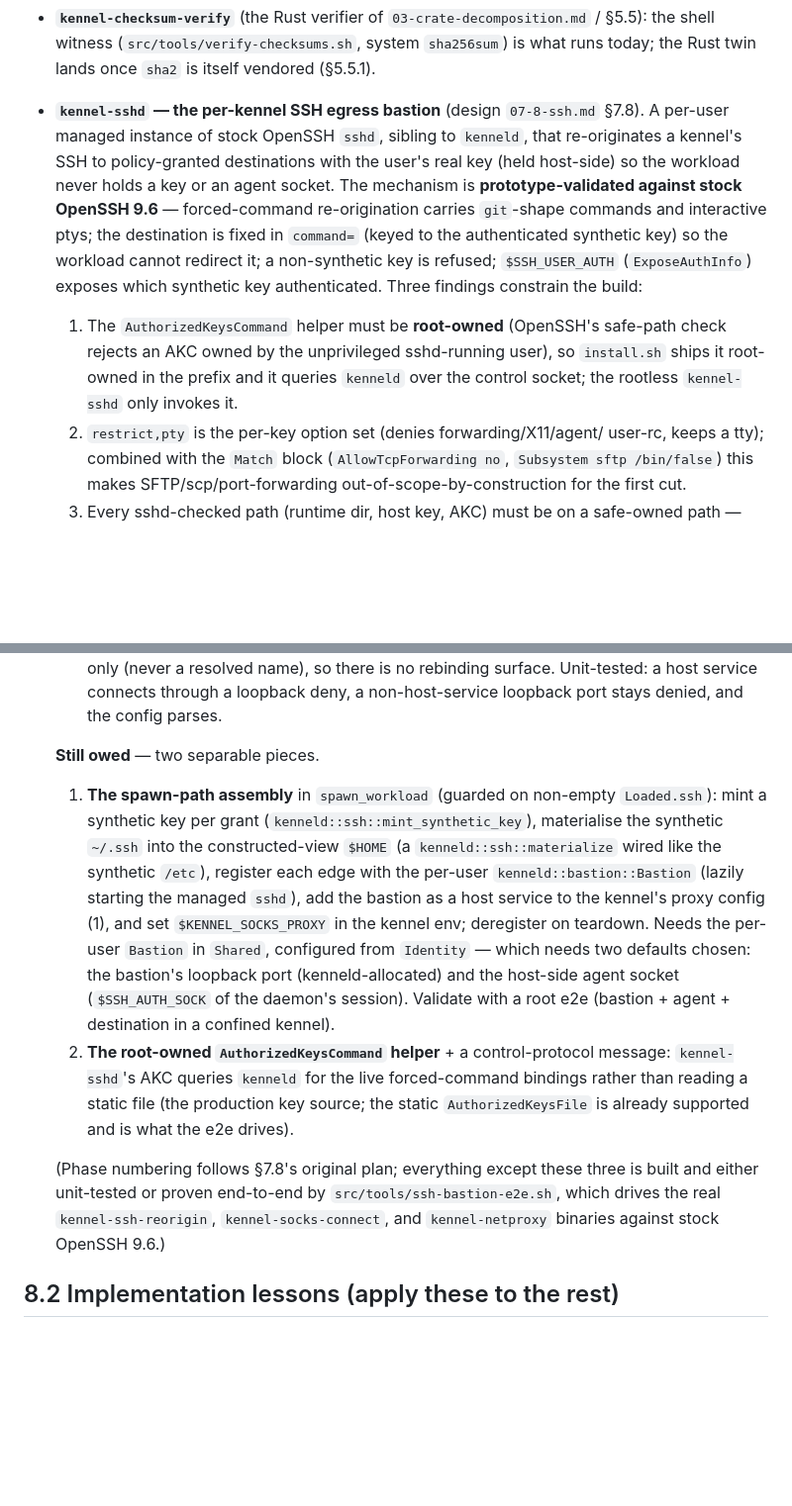
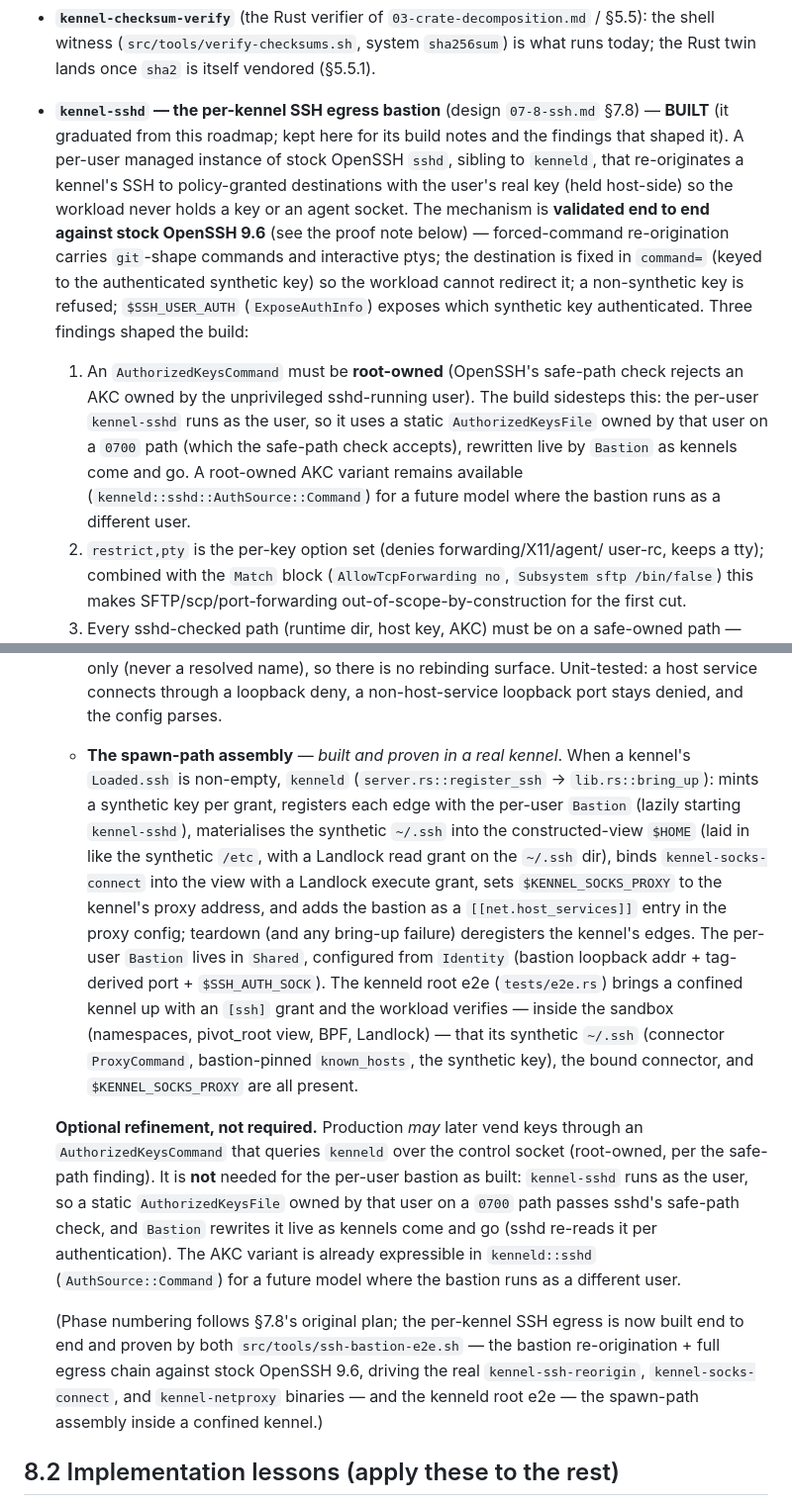
Before and after one commit to projectkennel/projectkennel, a Markdown page: docs/architecture/08-as-built-notes.md, 2 parts joined by grey strips. Shown at 99% size. Drawn GitHub-style; blank space fills up the shorter version.

Commit message:
docs(ssh): record the per-kennel SSH bastion as built end to end
The bastion graduated from the §8.1 roadmap: mark it BUILT and proven, reframe the
finding about AuthorizedKeysCommand (the per-user bastion sidesteps it with a
user-owned static AuthorizedKeysFile; the AKC variant is an optional refinement),
and record the spawn-path assembly + the two end-to-end proofs (ssh-bastion-e2e.sh
and the kenneld root e2e). Update 07-8-ssh §7.8.7/§7.8.9 to the as-built status and
map each test-plan item to where it is covered.

Co-Authored-By: Claude Opus 4.8 <noreply@anthropic.com>

```diff
--- a/docs/architecture/08-as-built-notes.md
+++ b/docs/architecture/08-as-built-notes.md
@@ -22,19 +22,24 @@ describe these read as roadmap.
   / §5.5): the shell witness (`src/tools/verify-checksums.sh`, system `sha256sum`)
   is what runs today; the Rust twin lands once `sha2` is itself vendored (§5.5.1).
 
-- **`kennel-sshd` — the per-kennel SSH egress bastion** (design `07-8-ssh.md` §7.8). A per-user managed instance of stock OpenSSH `sshd`, sibling to
-  `kenneld`, that re-originates a kennel's SSH to policy-granted destinations
-  with the user's real key (held host-side) so the workload never holds a key or
-  an agent socket. The mechanism is **prototype-validated against stock OpenSSH
-  9.6** — forced-command re-origination carries `git`-shape commands and
-  interactive ptys; the destination is fixed in `command=` (keyed to the
-  authenticated synthetic key) so the workload cannot redirect it; a
-  non-synthetic key is refused; `$SSH_USER_AUTH` (`ExposeAuthInfo`) exposes which
-  synthetic key authenticated. Three findings constrain the build:
-  1. The `AuthorizedKeysCommand` helper must be **root-owned** (OpenSSH's
-     safe-path check rejects an AKC owned by the unprivileged sshd-running user),
-     so `install.sh` ships it root-owned in the prefix and it queries `kenneld`
-     over the control socket; the rootless `kennel-sshd` only invokes it.
+- **`kennel-sshd` — the per-kennel SSH egress bastion** (design `07-8-ssh.md` §7.8) — **BUILT** (it graduated from this roadmap; kept here for its build
+  notes and the findings that shaped it). A per-user managed instance of stock
+  OpenSSH `sshd`, sibling to `kenneld`, that re-originates a kennel's SSH to
+  policy-granted destinations with the user's real key (held host-side) so the
+  workload never holds a key or an agent socket. The mechanism is **validated end
+  to end against stock OpenSSH 9.6** (see the proof note below) — forced-command
+  re-origination carries `git`-shape commands and interactive ptys; the destination
+  is fixed in `command=` (keyed to the authenticated synthetic key) so the workload
+  cannot redirect it; a non-synthetic key is refused; `$SSH_USER_AUTH`
+  (`ExposeAuthInfo`) exposes which synthetic key authenticated. Three findings
+  shaped the build:
+  1. An `AuthorizedKeysCommand` must be **root-owned** (OpenSSH's safe-path check
+     rejects an AKC owned by the unprivileged sshd-running user). The build sidesteps
+     this: the per-user `kennel-sshd` runs as the user, so it uses a static
+     `AuthorizedKeysFile` owned by that user on a `0700` path (which the safe-path
+     check accepts), rewritten live by `Bastion` as kennels come and go. A root-owned
+     AKC variant remains available (`kenneld::sshd::AuthSource::Command`) for a future
+     model where the bastion runs as a different user.
   2. `restrict,pty` is the per-key option set (denies forwarding/X11/agent/
      user-rc, keeps a tty); combined with the `Match` block (`AllowTcpForwarding
      no`, `Subsystem sftp /bin/false`) this makes SFTP/scp/port-forwarding
@@ -118,27 +123,37 @@ describe these read as roadmap.
     rebinding surface. Unit-tested: a host service connects through a loopback deny,
     a non-host-service loopback port stays denied, and the config parses.
 
-  **Still owed** — two separable pieces.
-  1. **The spawn-path assembly** in `spawn_workload` (guarded on non-empty
-     `Loaded.ssh`): mint a synthetic key per grant (`kenneld::ssh::mint_synthetic_key`),
-     materialise the synthetic `~/.ssh` into the constructed-view `$HOME` (a
-     `kenneld::ssh::materialize` wired like the synthetic `/etc`), register each edge
-     with the per-user `kenneld::bastion::Bastion` (lazily starting the managed
-     `sshd`), add the bastion as a host service to the kennel's proxy config (1), and
-     set `$KENNEL_SOCKS_PROXY` in the kennel env; deregister on teardown. Needs the
-     per-user `Bastion` in `Shared`, configured from `Identity` — which needs two
-     defaults chosen: the bastion's loopback port (kenneld-allocated) and the
-     host-side agent socket (`$SSH_AUTH_SOCK` of the daemon's session). Validate with
-     a root e2e (bastion + agent + destination in a confined kennel).
-  2. **The root-owned `AuthorizedKeysCommand` helper** + a control-protocol message:
-     `kennel-sshd`'s AKC queries `kenneld` for the live forced-command bindings
-     rather than reading a static file (the production key source; the static
-     `AuthorizedKeysFile` is already supported and is what the e2e drives).
+  - **The spawn-path assembly** — *built and proven in a real kennel*. When a kennel's
+    `Loaded.ssh` is non-empty, `kenneld` (`server.rs::register_ssh` →
+    `lib.rs::bring_up`): mints a synthetic key per grant, registers each edge with the
+    per-user `Bastion` (lazily starting `kennel-sshd`), materialises the synthetic
+    `~/.ssh` into the constructed-view `$HOME` (laid in like the synthetic `/etc`,
+    with a Landlock read grant on the `~/.ssh` dir), binds `kennel-socks-connect` into
+    the view with a Landlock execute grant, sets `$KENNEL_SOCKS_PROXY` to the kennel's
+    proxy address, and adds the bastion as a `[[net.host_services]]` entry in the
+    proxy config; teardown (and any bring-up failure) deregisters the kennel's edges.
+    The per-user `Bastion` lives in `Shared`, configured from `Identity` (bastion
+    loopback addr + tag-derived port + `$SSH_AUTH_SOCK`). The kenneld root e2e
+    (`tests/e2e.rs`) brings a confined kennel up with an `[ssh]` grant and the
+    workload verifies — inside the sandbox (namespaces, pivot_root view, BPF,
+    Landlock) — that its synthetic `~/.ssh` (connector `ProxyCommand`, bastion-pinned
+    `known_hosts`, the synthetic key), the bound connector, and `$KENNEL_SOCKS_PROXY`
+    are all present.
 
-  (Phase numbering follows §7.8's original plan; everything except these three is
-  built and either unit-tested or proven end-to-end by `src/tools/ssh-bastion-e2e.sh`,
-  which drives the real `kennel-ssh-reorigin`, `kennel-socks-connect`, and
-  `kennel-netproxy` binaries against stock OpenSSH 9.6.)
+  **Optional refinement, not required.** Production *may* later vend keys through an
+  `AuthorizedKeysCommand` that queries `kenneld` over the control socket (root-owned,
+  per the safe-path finding). It is **not** needed for the per-user bastion as built:
+  `kennel-sshd` runs as the user, so a static `AuthorizedKeysFile` owned by that user
+  on a `0700` path passes sshd's safe-path check, and `Bastion` rewrites it live as
+  kennels come and go (sshd re-reads it per authentication). The AKC variant is
+  already expressible in `kenneld::sshd` (`AuthSource::Command`) for a future model
+  where the bastion runs as a different user.
+
+  (Phase numbering follows §7.8's original plan; the per-kennel SSH egress is now
+  built end to end and proven by both `src/tools/ssh-bastion-e2e.sh` — the bastion
+  re-origination + full egress chain against stock OpenSSH 9.6, driving the real
+  `kennel-ssh-reorigin`, `kennel-socks-connect`, and `kennel-netproxy` binaries — and
+  the kenneld root e2e — the spawn-path assembly inside a confined kennel.)
 
 ## 8.2 Implementation lessons (apply these to the rest)
 
```
Also changed, not shown: docs/design/07-8-ssh.md (+26 -17 lines).
